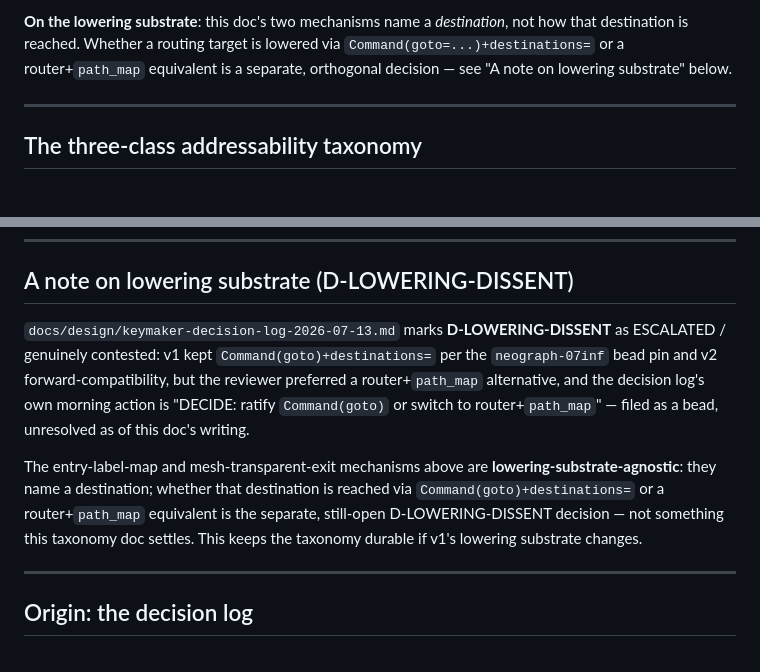
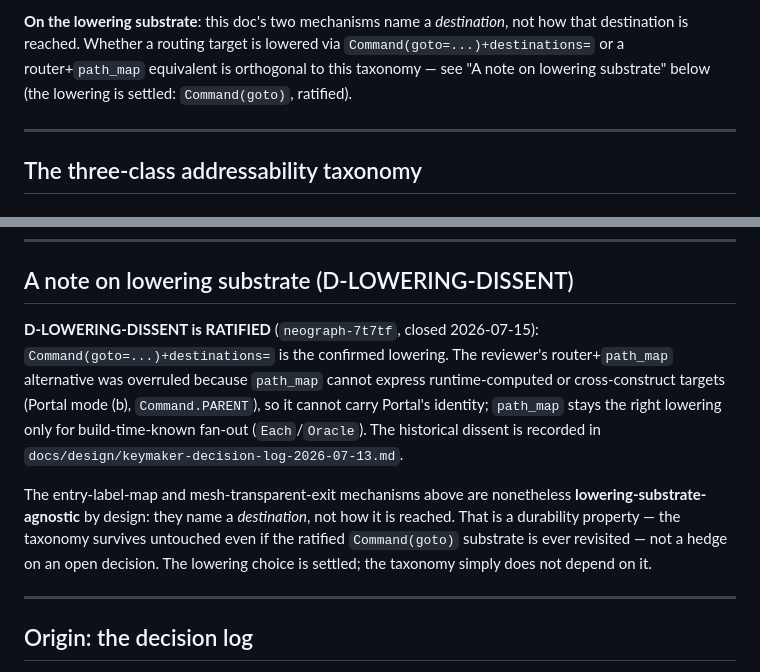
Before and after one commit to KonstantinMirin/neograph, a Markdown page: docs/design/portal-addressability-2026-07-15.md, 2 parts joined by grey strips. GitHub-like rendering.

Commit message:
docs(design): correct Portal addressability doc — D-LOWERING-DISSENT is ratified (Command(goto)), not open

```diff
--- a/docs/design/portal-addressability-2026-07-15.md
+++ b/docs/design/portal-addressability-2026-07-15.md
@@ -30,8 +30,9 @@ it does not introduce a new one.
 **On the lowering substrate**: this doc's two mechanisms name a
 *destination*, not how that destination is reached. Whether a routing
 target is lowered via `Command(goto=...)+destinations=` or a
-router+`path_map` equivalent is a separate, orthogonal decision — see
-"A note on lowering substrate" below.
+router+`path_map` equivalent is orthogonal to this taxonomy — see
+"A note on lowering substrate" below (the lowering is settled:
+`Command(goto)`, ratified).
 
 ---
 
@@ -128,19 +129,21 @@ compiler or decorators.
 
 ## A note on lowering substrate (D-LOWERING-DISSENT)
 
-`docs/design/keymaker-decision-log-2026-07-13.md` marks **D-LOWERING-DISSENT**
-as ESCALATED / genuinely contested: v1 kept `Command(goto)+destinations=`
-per the `neograph-07inf` bead pin and v2 forward-compatibility, but the
-reviewer preferred a router+`path_map` alternative, and the decision log's
-own morning action is "DECIDE: ratify `Command(goto)` or switch to
-router+`path_map`" — filed as a bead, unresolved as of this doc's writing.
+**D-LOWERING-DISSENT is RATIFIED** (`neograph-7t7tf`, closed 2026-07-15):
+`Command(goto=...)+destinations=` is the confirmed lowering. The reviewer's
+router+`path_map` alternative was overruled because `path_map` cannot express
+runtime-computed or cross-construct targets (Portal mode (b),
+`Command.PARENT`), so it cannot carry Portal's identity; `path_map` stays the
+right lowering only for build-time-known fan-out (`Each`/`Oracle`). The
+historical dissent is recorded in
+`docs/design/keymaker-decision-log-2026-07-13.md`.
 
 The entry-label-map and mesh-transparent-exit mechanisms above are
-**lowering-substrate-agnostic**: they name a destination; whether that
-destination is reached via `Command(goto)+destinations=` or a
-router+`path_map` equivalent is the separate, still-open D-LOWERING-DISSENT
-decision — not something this taxonomy doc settles. This keeps the
-taxonomy durable if v1's lowering substrate changes.
+nonetheless **lowering-substrate-agnostic** by design: they name a
+*destination*, not how it is reached. That is a durability property — the
+taxonomy survives untouched even if the ratified `Command(goto)` substrate is
+ever revisited — not a hedge on an open decision. The lowering choice is
+settled; the taxonomy simply does not depend on it.
 
 ---
 
```
